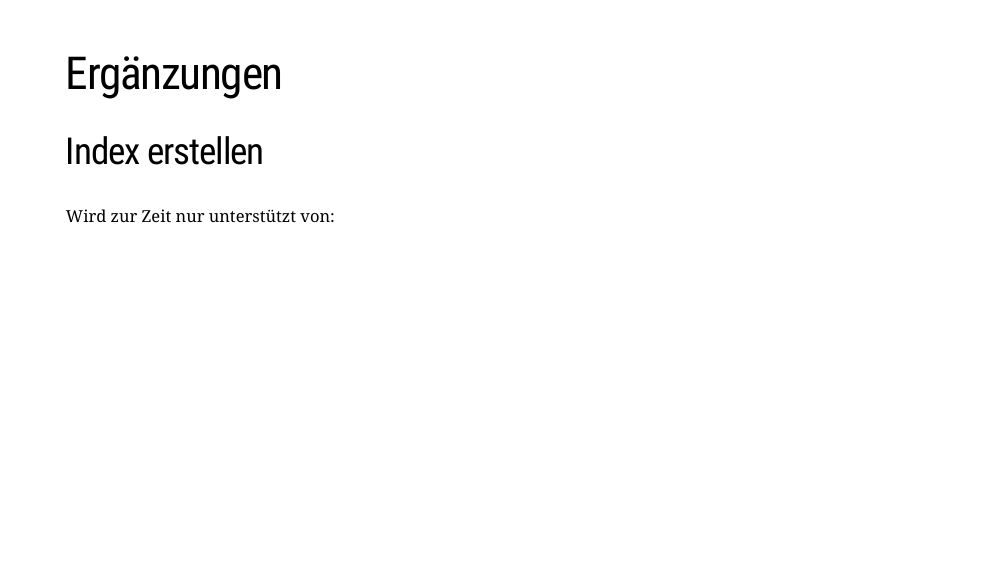
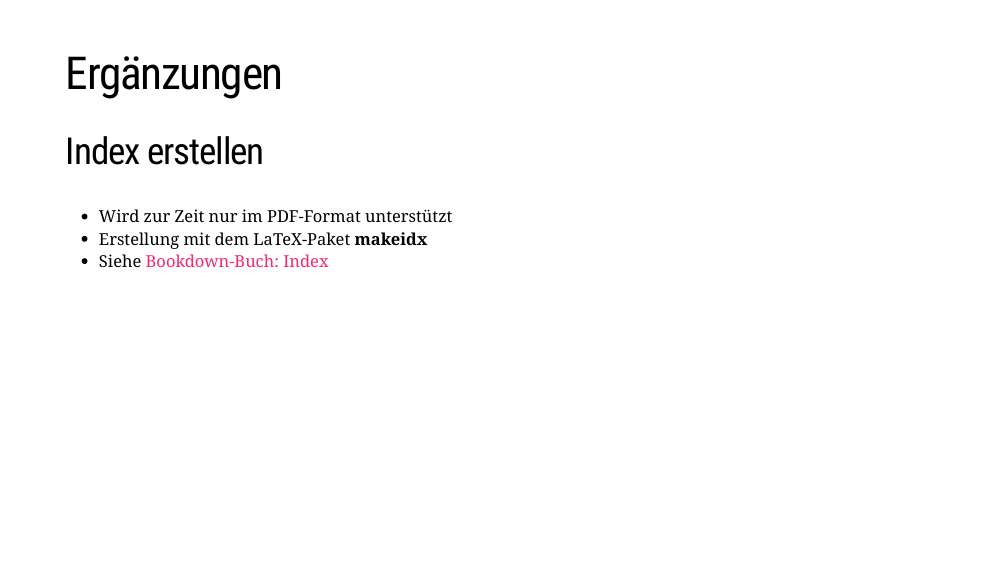
Before and after one commit to fjodor/Reporting, an R Markdown document (Reporting.Rmd): page 53 of 57. Rendered offline with R 4.5, knitr and Pandoc, with nearby package versions; the slides are laid out offline by our stand-in for remark.js, each with all of its steps uncovered, in fonts that may differ from those the slides ask for, and without slide numbers, shadows or browser add-ons; some code elsewhere in the file could not run offline; a font, style sheet, LaTeX package, included part or bibliography that could not be used is replaced or left out; the gapminder table comes from the copy in Python's plotly package.

Commit message:
Index: nur PDF / Bookdown-Link

```diff
--- a/Reporting.Rmd
+++ b/Reporting.Rmd
@@ -1092,7 +1092,9 @@ Gleichung | \@ref(eq:mean)
 
 ## Index erstellen
 
-.red[Wird zur Zeit nur unterstützt von: ]
+* Wird zur Zeit nur im PDF-Format unterstützt
+* Erstellung mit dem LaTeX-Paket **makeidx**
+* Siehe [Bookdown-Buch: Index](https://bookdown.org/yihui/bookdown/latex-index.html)
 
 ---
 
```
